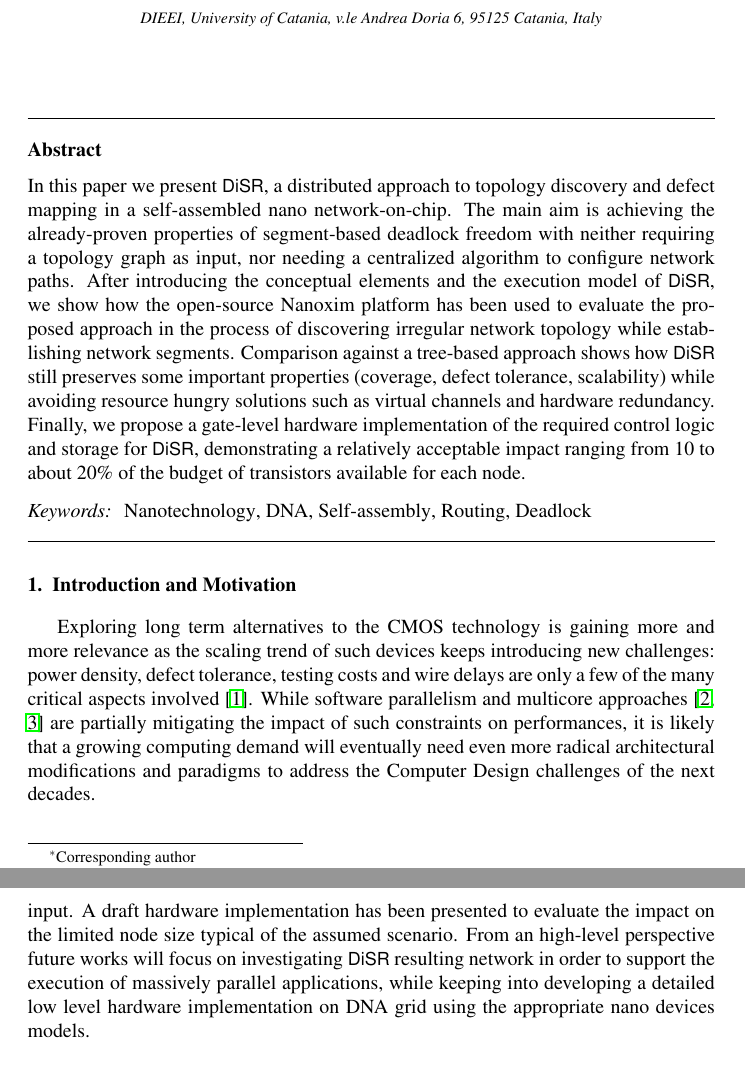
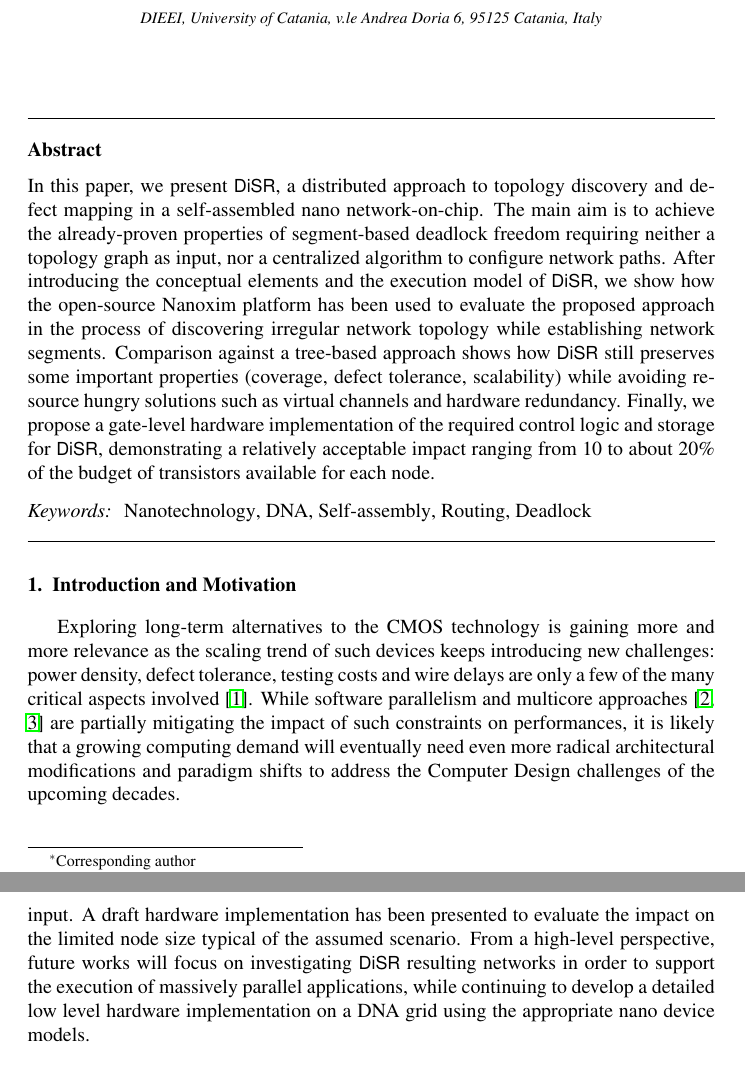
Before and after one commit to davidepatti/disr, a LaTeX paper (PAPER/paper.tex, which reads PAPER/introduction.tex): two parts of pages 1 and 21 of 23, joined at a grey line, cut so that both start at the same text. Compiled offline with pdfLaTeX.

Commit message:
Changes suggested by Andrew

```diff
--- a/PAPER/introduction.tex
+++ b/PAPER/introduction.tex
@@ -2,7 +2,7 @@
 \section{Introduction and Motivation}
 \label{sec:introduction}
 
-Exploring long term alternatives to the CMOS technology is gaining
+Exploring long-term alternatives to the CMOS technology is gaining
 more and more relevance as the scaling trend of such devices keeps
 introducing new challenges: power density, defect tolerance, testing
 costs and wire delays are only a few of the many critical aspects
@@ -12,6 +12,6 @@ approaches~\cite{Kavi2012243,Sibai2011958} are partially mitigating the impact o
 %approaches~\cite{horowitz2004,powell2009} are partially mitigating the impact of such
 constraints on performances, it is likely that a growing computing demand will
 eventually need even more radical architectural modifications and
-paradigms to address the Computer Design challenges of the next
+paradigm shifts to address the Computer Design challenges of the upcoming
 decades.
 
--- a/PAPER/paper.tex
+++ b/PAPER/paper.tex
@@ -118,11 +118,11 @@
 %------------------------------------------------------------------------------
 
 \begin{abstract}
-In this paper we present \disr{}, a distributed approach to topology
+In this paper, we present \disr{}, a distributed approach to topology
 discovery and defect mapping in a self-assembled nano
-network-on-chip. The main aim is achieving the already-proven
-properties of segment-based deadlock freedom with neither requiring
-a topology graph as input, nor needing a centralized algorithm to
+network-on-chip. The main aim is to achieve the already-proven
+properties of segment-based deadlock freedom requiring neither
+a topology graph as input, nor a centralized algorithm to
 configure network paths.  After introducing the conceptual elements
 and the execution model of \disr{}, we show how the open-source Nanoxim
 platform has been used to evaluate the proposed approach in the
@@ -159,12 +159,12 @@ demonstrated how \disr{} can accomplish the aim of finding a segment
 coverage of the network without requiring any centralized approach
 that would request the graph topology as input. A draft hardware
 implementation has been presented to evaluate the impact on the limited
-node size typical of the assumed scenario. From an high-level
-perspective future works will focus on
-investigating \disr{} resulting network in order to support the
-execution of massively parallel applications, while keeping into
-developing a detailed low level hardware implementation on
-DNA grid using the appropriate nano devices models.
+node size typical of the assumed scenario. From a high-level
+perspective, future works will focus on
+investigating \disr{} resulting networks in order to support the
+execution of massively parallel applications, while continuing to
+develop a detailed low level hardware implementation on a
+DNA grid using the appropriate nano device models.
 
 %------------------------------------------------------------------------------
 
```
Also changed, not shown: PAPER/introduction.tex (20 more changed lines), PAPER/paper.tex (4 more changed lines).
